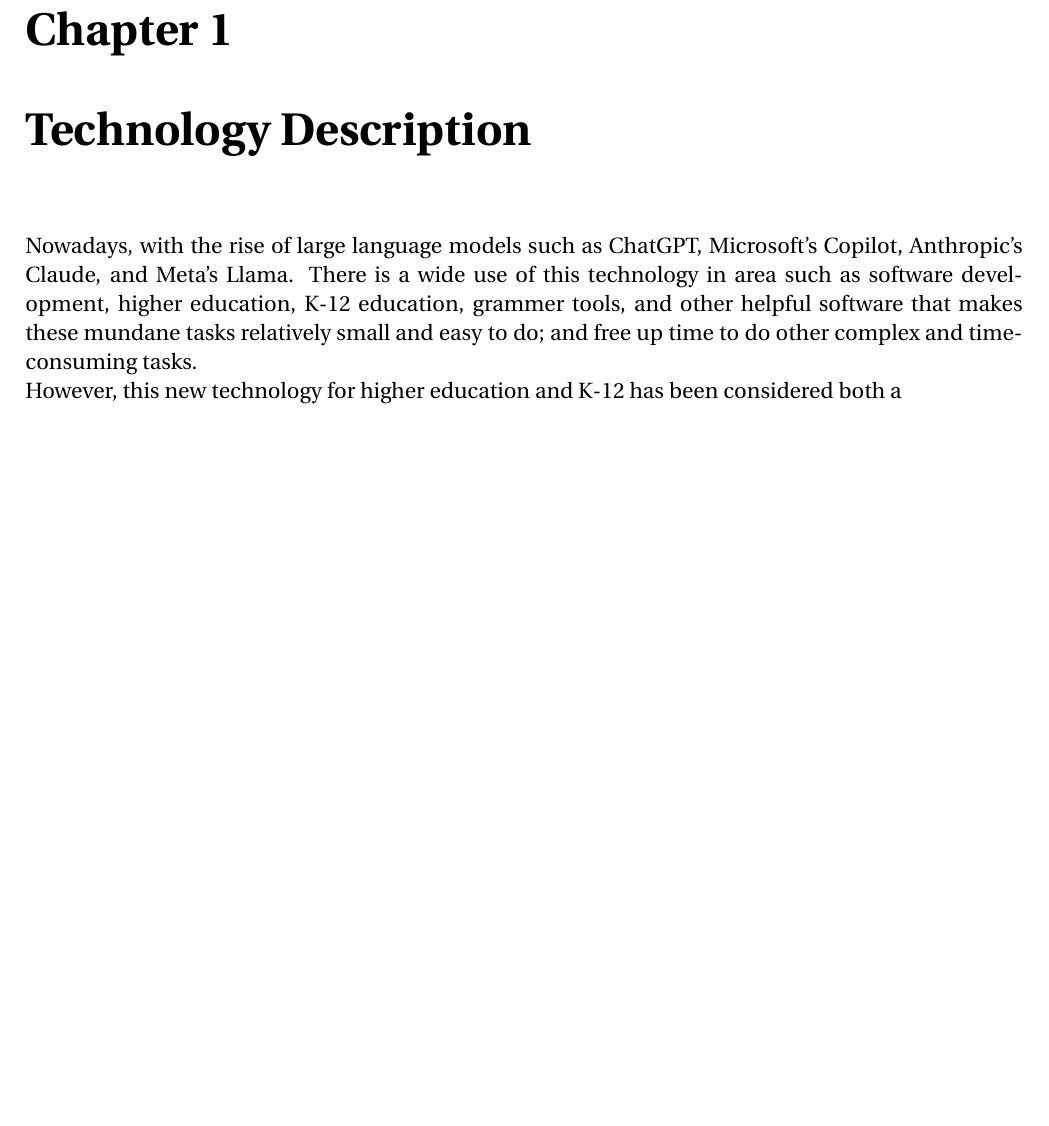
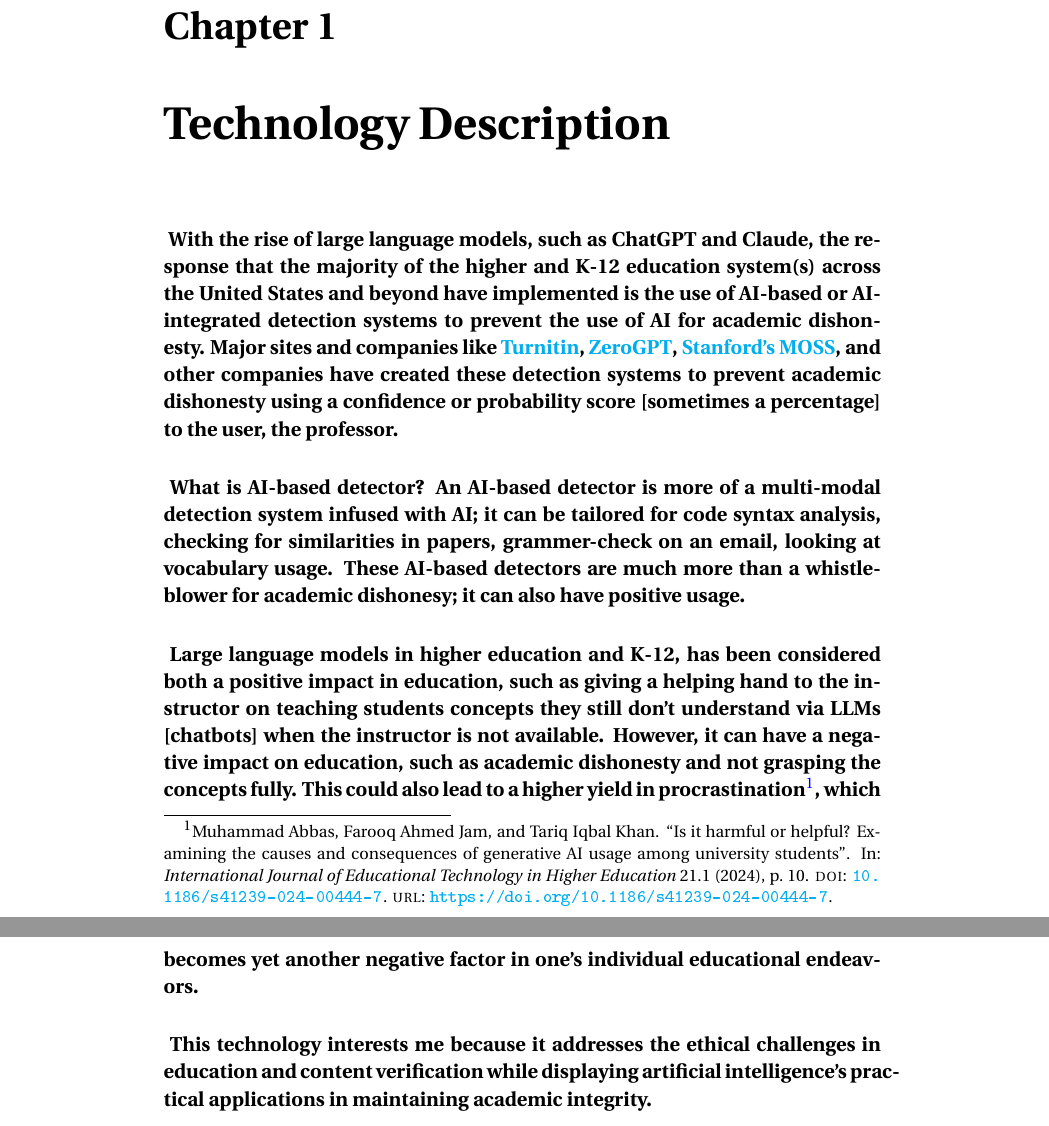
Before and after one commit to abdonmorales/CS309, a LaTeX document (Final Project/EthicsProject.tex): part of page 2 of 7 before the commit and two parts of pages 2 and 3 of 9 after it, the two joined at a grey line, cut so that both start at the same text, the shorter picture padded with empty space. The pictures show the PDF file Final Project/EthicsProject.pdf that the author committed with the source.

Commit message:
Adding changes for Chapter 1; still a work in progress

```diff
--- a/Final Project/EthicsProject.tex
+++ b/Final Project/EthicsProject.tex
@@ -16,14 +31,23 @@
 \chapter{Technology Description}
-Nowadays, with the rise of large language models such as ChatGPT, Microsoft's Copilot, Anthropic's Claude, and Meta's Llama. There is a wide use of this technology in area such as software development, higher education, K-12 education, grammer tools, and other helpful software that makes these mundane tasks relatively small and easy to do; and free up time to do other complex and time-consuming tasks.\\
-However, this new technology for higher education and K-12 has been considered both a
-
+\paragraph{
+With the rise of large language models, such as ChatGPT and Claude, the response that the majority of the higher and K-12 education system(s) across the United States and beyond have implemented is the use of AI-based or AI-integrated detection systems to prevent the use of AI for academic dishonesty. Major sites and companies like \href{https://www.turnitin.com/solutions/topics/ai-writing/}{Turnitin}, \href{https://www.zerogpt.com/}{ZeroGPT}, \href{https://theory.stanford.edu/~aiken/moss/}{Stanford's MOSS}, and other companies have created these detection systems to prevent academic dishonesty using a confidence or probability score [sometimes a percentage] to the user, the professor.
+}
+\paragraph{
+What is AI-based detector? An AI-based detector is more of a multi-modal detection system infused with AI; it can be tailored for code syntax analysis, checking for similarities in papers, grammer-check on an email, looking at vocabulary usage. These AI-based detectors are much more than a whistleblower for academic dishonesy; it can also have positive usage.
+}
+\paragraph{
+Large language models in higher education and K-12, has been considered both a positive impact in education, such as giving a helping hand to the instructor on teaching students concepts they still don't understand via LLMs [chatbots] when the instructor is not available. However, it can have a negative impact on education, such as academic dishonesty and not grasping the concepts fully. This could also lead to a higher yield in procrastination\footfullcite{Abbas:2024aa}, which becomes yet another negative factor in one's individual educational endeavors.
+}
+\paragraph{
+This technology interests me because it addresses the ethical challenges in education and content verification while displaying artificial intelligence's practical applications in maintaining academic integrity.
+}
 % How is this tech that I chose AI-based or contains AI elements
 \chapter{What makes this an AI-based technology}
 
-% What are the strenghts and limits of the technology
+% What are the strengths and limits of the technology
 \chapter{Strengths and limitations}
 
-% What are the risk associated with this technology
+% What are the risks associated with this technology
 \chapter{Addressing risks}
 
 % What are some improvements that can be done to this technology?
```
Also changed, not shown: Final Project/EthicsAI.bib (added, +27 -0 lines), Final Project/EthicsProject-blx.bib (added, +11 -0 lines), Final Project/EthicsProject.bbl (added), Final Project/EthicsProject.pdf, Final Project/Is it Harmful genAI? Procrastination.pdf (added), Final Project/EthicsProject.tex (22 more changed lines), 13 other files.
